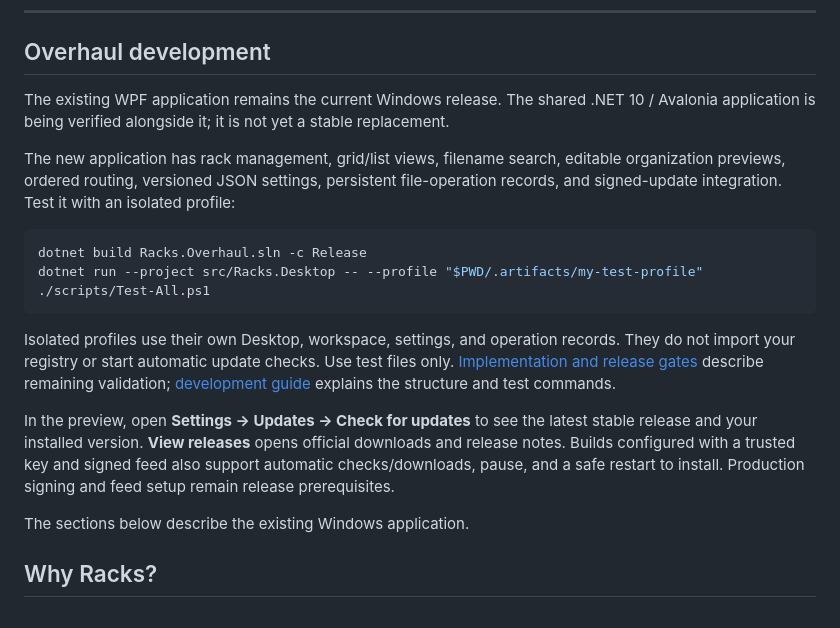
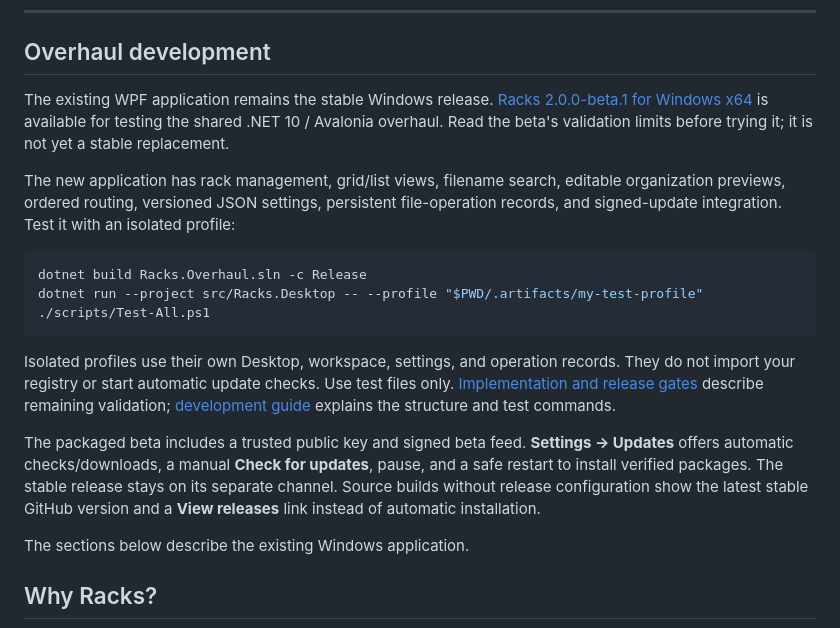
Before and after one commit to duartelcunha/Racks, a Markdown page: README.md, the part around the change. Drawn GitHub-style.

Commit message:
Document the verified Windows beta and remaining release gates

```diff
--- a/README.md
+++ b/README.md
@@ -34,7 +34,7 @@
 
 ## Overhaul development
 
-The existing WPF application remains the current Windows release. The shared .NET 10 / Avalonia application is being verified alongside it; it is not yet a stable replacement.
+The existing WPF application remains the stable Windows release. [Racks 2.0.0-beta.1 for Windows x64](https://github.com/duartelcunha/Racks/releases/tag/v2.0.0-beta.1) is available for testing the shared .NET 10 / Avalonia overhaul. Read the beta's validation limits before trying it; it is not yet a stable replacement.
 
 The new application has rack management, grid/list views, filename search, editable organization previews, ordered routing, versioned JSON settings, persistent file-operation records, and signed-update integration. Test it with an isolated profile:
 
@@ -46,7 +46,7 @@ dotnet run --project src/Racks.Desktop -- --profile "$PWD/.artifacts/my-test-pro
 
 Isolated profiles use their own Desktop, workspace, settings, and operation records. They do not import your registry or start automatic update checks. Use test files only. [Implementation and release gates](docs/OVERHAUL.md) describe remaining validation; [development guide](docs/DEVELOPMENT.md) explains the structure and test commands.
 
-In the preview, open **Settings → Updates → Check for updates** to see the latest stable release and your installed version. **View releases** opens official downloads and release notes. Builds configured with a trusted key and signed feed also support automatic checks/downloads, pause, and a safe restart to install. Production signing and feed setup remain release prerequisites.
+The packaged beta includes a trusted public key and signed beta feed. **Settings → Updates** offers automatic checks/downloads, a manual **Check for updates**, pause, and a safe restart to install verified packages. The stable release stays on its separate channel. Source builds without release configuration show the latest stable GitHub version and a **View releases** link instead of automatic installation.
 
 The sections below describe the existing Windows application.
 ## Why Racks?
```
Also changed, not shown: docs/DEVELOPMENT.md (+2 -0 lines), docs/OVERHAUL.md (+6 -2 lines).
